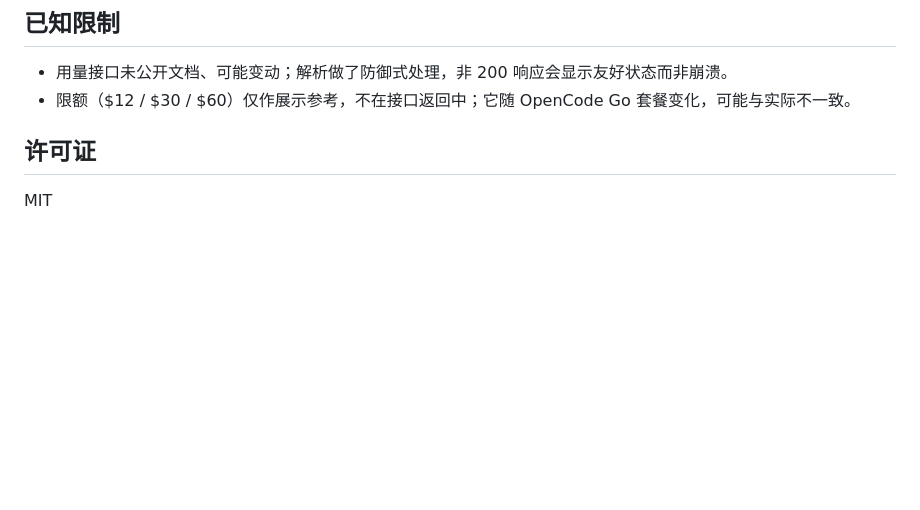
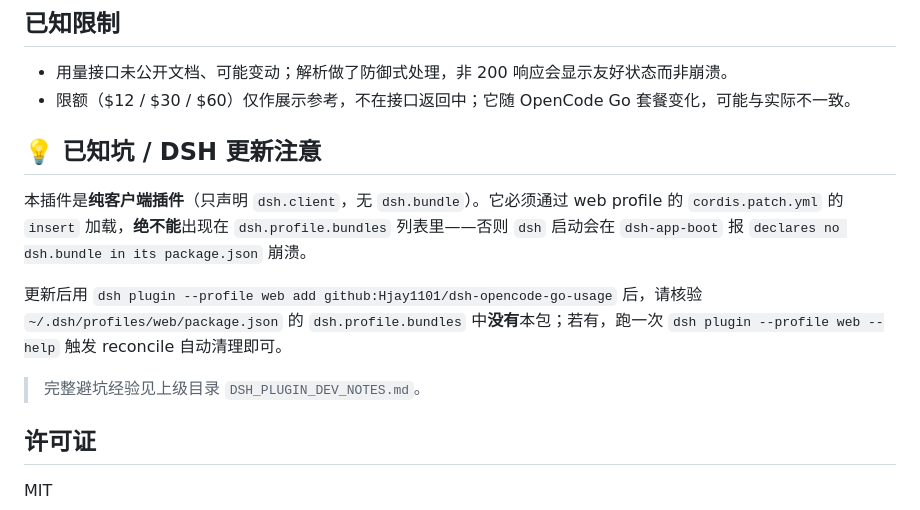
Before and after one commit to Hjay1101/dsh-opencode-go-usage, a Markdown page: README.zh.md, the part around the change. Rendered like a GitHub page; blank space fills up the shorter version.

```diff
--- a/README.zh.md
+++ b/README.zh.md
@@ -117,6 +117,19 @@ Authorization: Bearer <API_KEY>
 - 用量接口未公开文档、可能变动；解析做了防御式处理，非 200 响应会显示友好状态而非崩溃。
 - 限额（$12 / $30 / $60）仅作展示参考，不在接口返回中；它随 OpenCode Go 套餐变化，可能与实际不一致。
 
+
+## 💡 已知坑 / DSH 更新注意
+
+本插件是**纯客户端插件**（只声明 `dsh.client`，无 `dsh.bundle`）。它必须通过 web profile 的
+`cordis.patch.yml` 的 `insert` 加载，**绝不能**出现在 `dsh.profile.bundles` 列表里——否则
+`dsh` 启动会在 `dsh-app-boot` 报 `declares no dsh.bundle in its package.json` 崩溃。
+
+更新后用 `dsh plugin --profile web add github:Hjay1101/dsh-opencode-go-usage` 后，请核验
+`~/.dsh/profiles/web/package.json` 的 `dsh.profile.bundles` 中**没有**本包；若有，跑一次
+`dsh plugin --profile web --help` 触发 reconcile 自动清理即可。
+
+> 完整避坑经验见上级目录 `DSH_PLUGIN_DEV_NOTES.md`。
+
 ## 许可证
 
 MIT
```
Also changed, not shown: README.md (+15 -0 lines).
